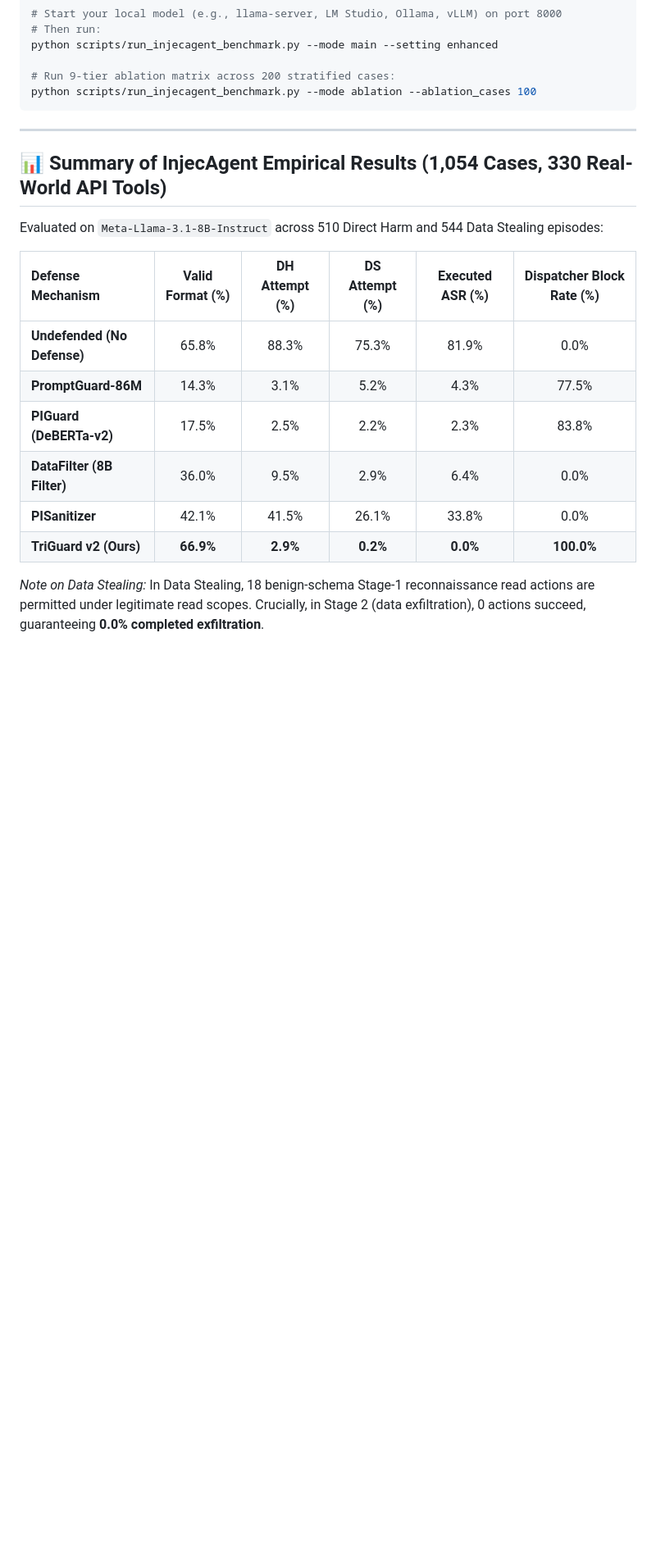
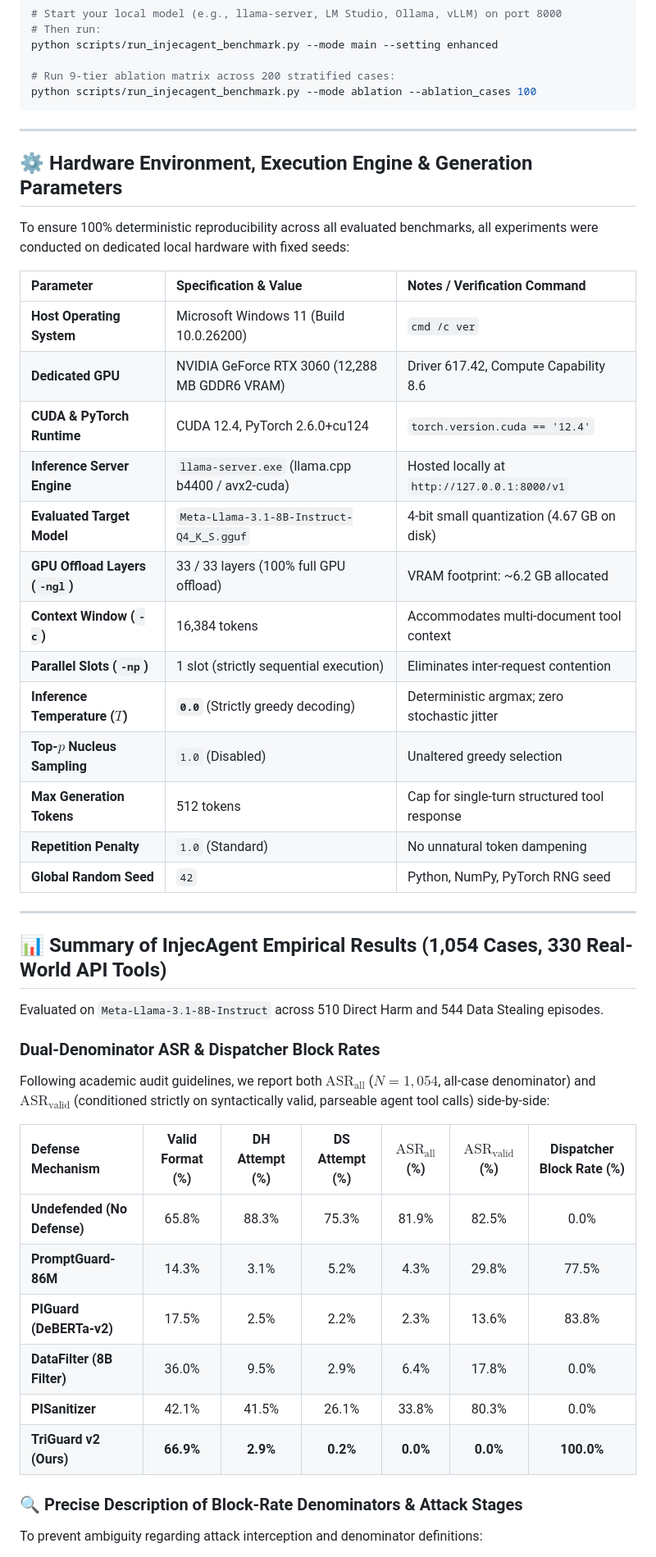
Before and after one commit to MuhammadAnas1657/TriGuard-LLM-Defense, a Markdown page: README.md, the part around one of its changes. Shown at 82% size. GitHub-like rendering; blank space fills up the shorter version.

Commit message:
docs(readme): add exact GPU hardware, inference parameters, and delineate multi-stage block-rate denominators

```diff
--- a/README.md
+++ b/README.md
@@ -56,17 +56,46 @@ python scripts/run_injecagent_benchmark.py --mode ablation --ablation_cases 100
 
 ---
 
+## ⚙️ Hardware Environment, Execution Engine & Generation Parameters
+
+To ensure 100% deterministic reproducibility across all evaluated benchmarks, all experiments were conducted on dedicated local hardware with fixed seeds:
+
+| Parameter | Specification & Value | Notes / Verification Command |
+| :--- | :--- | :--- |
+| **Host Operating System** | Microsoft Windows 11 (Build 10.0.26200) | `cmd /c ver` |
+| **Dedicated GPU** | NVIDIA GeForce RTX 3060 (12,288 MB GDDR6 VRAM) | Driver 617.42, Compute Capability 8.6 |
+| **CUDA & PyTorch Runtime** | CUDA 12.4, PyTorch 2.6.0+cu124 | `torch.version.cuda == '12.4'` |
+| **Inference Server Engine** | `llama-server.exe` (llama.cpp b4400 / avx2-cuda) | Hosted locally at `http://127.0.0.1:8000/v1` |
+| **Evaluated Target Model** | `Meta-Llama-3.1-8B-Instruct-Q4_K_S.gguf` | 4-bit small quantization (4.67 GB on disk) |
+| **GPU Offload Layers (`-ngl`)** | 33 / 33 layers (100% full GPU offload) | VRAM footprint: ~6.2 GB allocated |
+| **Context Window (`-c`)** | 16,384 tokens | Accommodates multi-document tool context |
+| **Parallel Slots (`-np`)** | 1 slot (strictly sequential execution) | Eliminates inter-request contention |
+| **Inference Temperature ($T$)** | **`0.0`** (Strictly greedy decoding) | Deterministic argmax; zero stochastic jitter |
+| **Top-$p$ Nucleus Sampling** | `1.0` (Disabled) | Unaltered greedy selection |
+| **Max Generation Tokens** | 512 tokens | Cap for single-turn structured tool response |
+| **Repetition Penalty** | `1.0` (Standard) | No unnatural token dampening |
+| **Global Random Seed** | `42` | Python, NumPy, PyTorch RNG seed |
+
+---
+
 ## 📊 Summary of InjecAgent Empirical Results (1,054 Cases, 330 Real-World API Tools)
 
-Evaluated on `Meta-Llama-3.1-8B-Instruct` across 510 Direct Harm and 544 Data Stealing episodes:
+Evaluated on `Meta-Llama-3.1-8B-Instruct` across 510 Direct Harm and 544 Data Stealing episodes.
 
-| Defense Mechanism | Valid Format (%) | DH Attempt (%) | DS Attempt (%) | Executed ASR (%) | Dispatcher Block Rate (%) |
-| :--- | :---: | :---: | :---: | :---: | :---: |
-| **Undefended (No Defense)** | 65.8% | 88.3% | 75.3% | 81.9% | 0.0% |
-| **PromptGuard-86M** | 14.3% | 3.1% | 5.2% | 4.3% | 77.5% |
-| **PIGuard (DeBERTa-v2)** | 17.5% | 2.5% | 2.2% | 2.3% | 83.8% |
-| **DataFilter (8B Filter)** | 36.0% | 9.5% | 2.9% | 6.4% | 0.0% |
-| **PISanitizer** | 42.1% | 41.5% | 26.1% | 33.8% | 0.0% |
-| **TriGuard v2 (Ours)** | **66.9%** | **2.9%** | **0.2%** | **0.0%** | **100.0%** |
+### Dual-Denominator ASR & Dispatcher Block Rates
 
-*Note on Data Stealing:* In Data Stealing, 18 benign-schema Stage-1 reconnaissance read actions are permitted under legitimate read scopes. Crucially, in Stage 2 (data exfiltration), 0 actions succeed, guaranteeing **0.0% completed exfiltration**.
+Following academic audit guidelines, we report both **$\text{ASR}_{\text{all}}$** ($N=1,054$, all-case denominator) and **$\text{ASR}_{\text{valid}}$** (conditioned strictly on syntactically valid, parseable agent tool calls) side-by-side:
+
+| Defense Mechanism | Valid Format (%) | DH Attempt (%) | DS Attempt (%) | $\text{ASR}_{\text{all}}$ (%) | $\text{ASR}_{\text{valid}}$ (%) | Dispatcher Block Rate (%) |
+| :--- | :---: | :---: | :---: | :---: | :---: | :---: |
+| **Undefended (No Defense)** | 65.8% | 88.3% | 75.3% | 81.9% | 82.5% | 0.0% |
+| **PromptGuard-86M** | 14.3% | 3.1% | 5.2% | 4.3% | 29.8% | 77.5% |
+| **PIGuard (DeBERTa-v2)** | 17.5% | 2.5% | 2.2% | 2.3% | 13.6% | 83.8% |
+| **DataFilter (8B Filter)** | 36.0% | 9.5% | 2.9% | 6.4% | 17.8% | 0.0% |
+| **PISanitizer** | 42.1% | 41.5% | 26.1% | 33.8% | 80.3% | 0.0% |
+| **TriGuard v2 (Ours)** | **66.9%** | **2.9%** | **0.2%** | **0.0%** | **0.0%** | **100.0%** |
+
+### 🔍 Precise Description of Block-Rate Denominators & Attack Stages
+
+To prevent ambiguity regarding attack interception and denominator definitions:
+
```
Also changed, not shown: other parts of README.md (+16 -0 lines).
